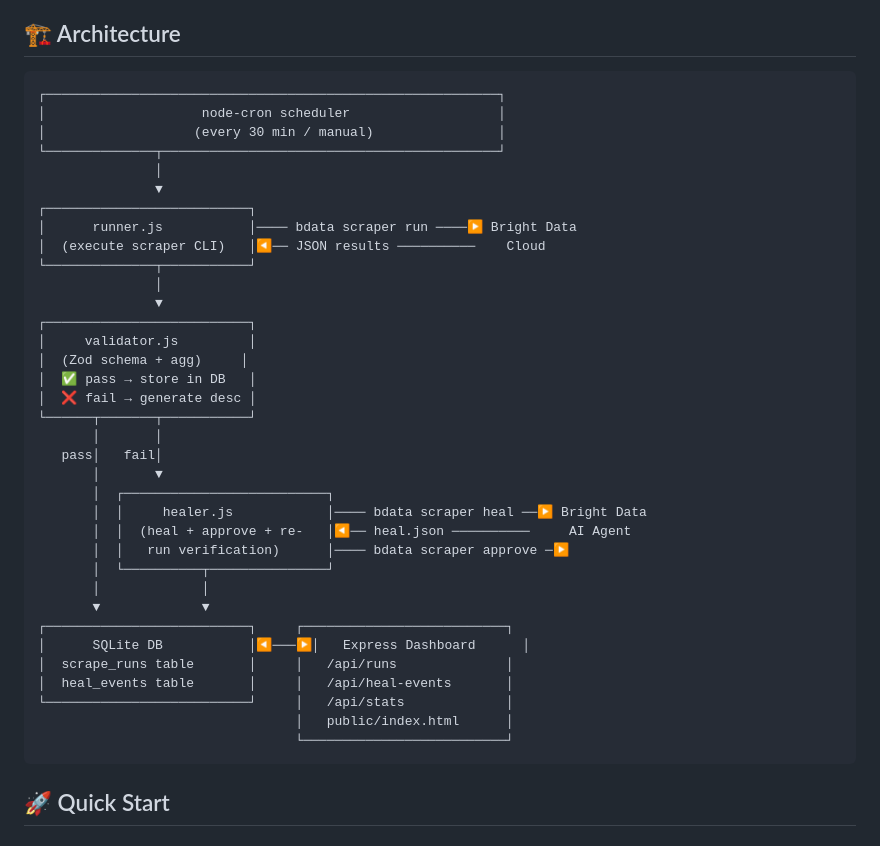
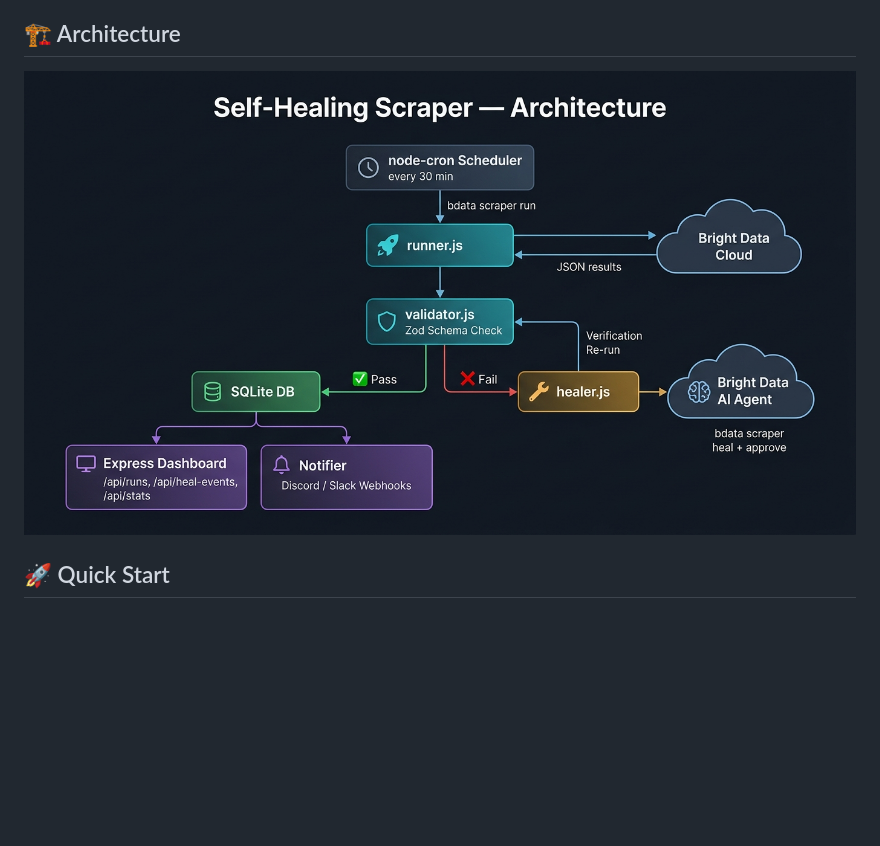
Before and after one commit to HarshalChugwani2005/Self-Healing-Scraper, a Markdown page: README.md, the part around the change. Rendered like a GitHub page; pictures changed too: docs/architecture.jpg (added); blank space fills up the shorter version.

Commit message:
docs: add visual architecture diagram

````diff
--- a/README.md
+++ b/README.md
@@ -18,43 +18,7 @@
 
 ## 🏗️ Architecture
 
-```
-┌──────────────────────────────────────────────────────────┐
-│                    node-cron scheduler                   │
-│                   (every 30 min / manual)                │
-└──────────────┬───────────────────────────────────────────┘
-               │
-               ▼
-┌──────────────────────────┐
-│      runner.js           │──── bdata scraper run ────▶ Bright Data
-│  (execute scraper CLI)   │◀── JSON results ──────────    Cloud
-└──────────────┬───────────┘
-               │
-               ▼
-┌──────────────────────────┐
-│     validator.js         │
-│  (Zod schema + agg)     │
-│  ✅ pass → store in DB   │
-│  ❌ fail → generate desc │
-└──────┬───────┬───────────┘
-       │       │
-   pass│   fail│
-       │       ▼
-       │  ┌──────────────────────────┐
-       │  │     healer.js            │──── bdata scraper heal ──▶ Bright Data
-       │  │  (heal + approve + re-   │◀── heal.json ──────────     AI Agent
-       │  │   run verification)      │──── bdata scraper approve ─▶
-       │  └──────────┬───────────────┘
-       │             │
-       ▼             ▼
-┌──────────────────────────┐     ┌──────────────────────────┐
-│      SQLite DB           │◀───▶│   Express Dashboard      │
-│  scrape_runs table       │     │   /api/runs              │
-│  heal_events table       │     │   /api/heal-events       │
-└──────────────────────────┘     │   /api/stats             │
-                                 │   public/index.html      │
-                                 └──────────────────────────┘
-```
+![Architecture Diagram](docs/architecture.jpg)
 
 ## 🚀 Quick Start
 
````
